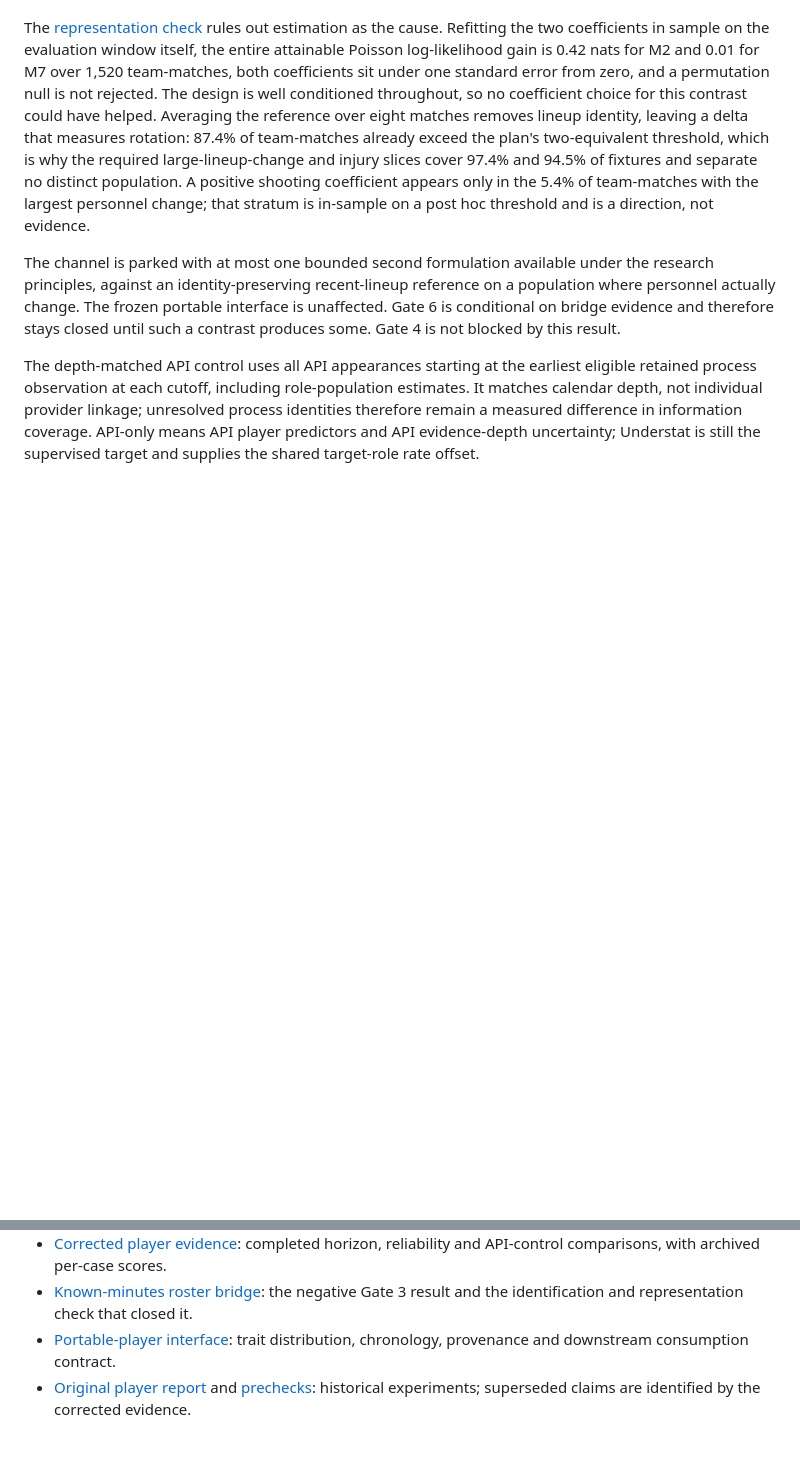
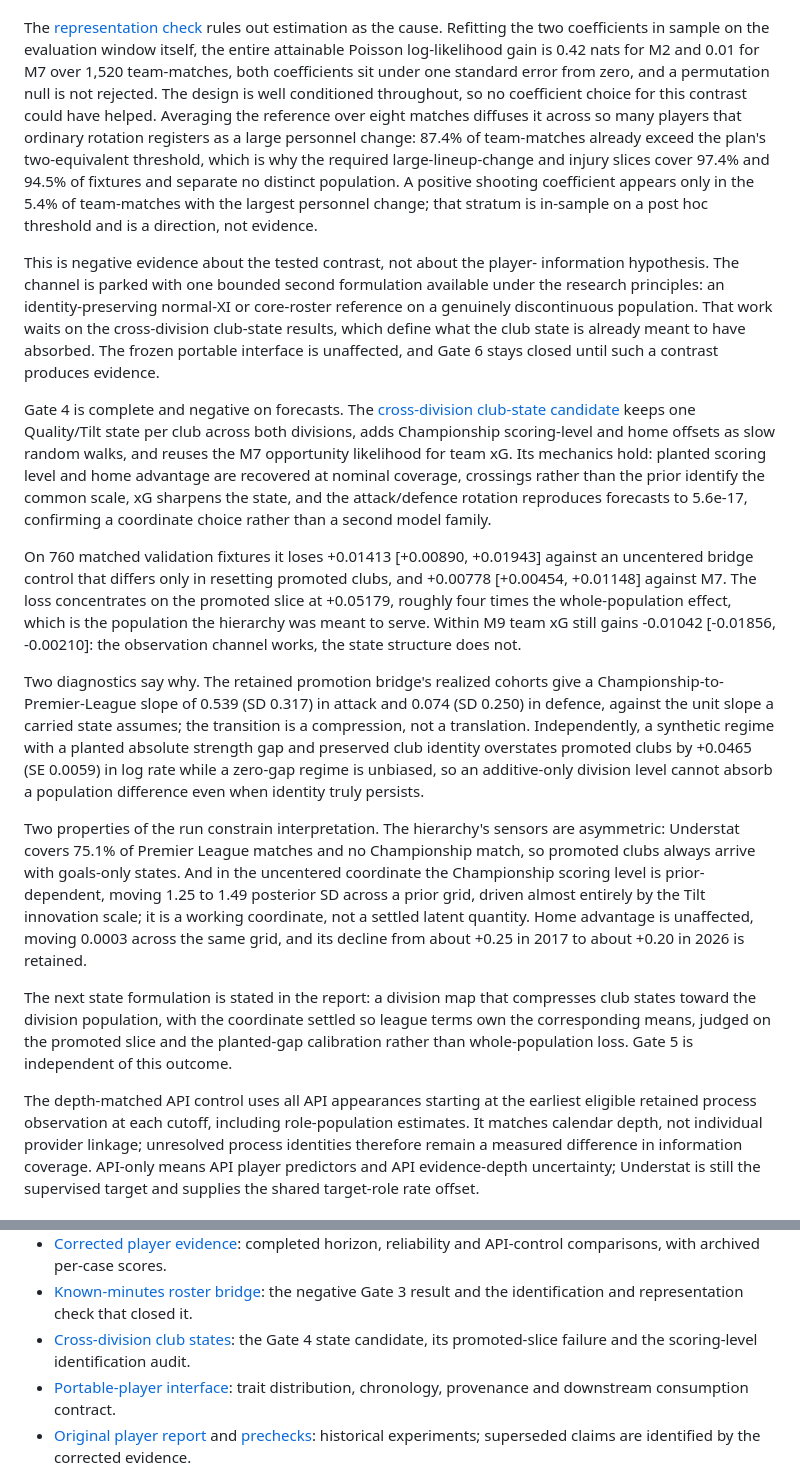
Before and after one commit to jcblsn/epl-forecast, a Markdown page: docs/architecture_next_phase.md, 2 parts joined by grey strips. Rendered like a GitHub page; blank space fills up the shorter version.

Commit message:
Record the gate 4 outcome in the architecture checkpoint

```diff
--- a/docs/architecture_next_phase.md
+++ b/docs/architecture_next_phase.md
@@ -102,19 +102,63 @@ the evaluation window itself, the entire attainable Poisson log-likelihood gain
 is 0.42 nats for M2 and 0.01 for M7 over 1,520 team-matches, both coefficients
 sit under one standard error from zero, and a permutation null is not rejected.
 The design is well conditioned throughout, so no coefficient choice for this
-contrast could have helped. Averaging the reference over eight matches removes
-lineup identity, leaving a delta that measures rotation: 87.4% of team-matches
-already exceed the plan's two-equivalent threshold, which is why the required
-large-lineup-change and injury slices cover 97.4% and 94.5% of fixtures and
-separate no distinct population. A positive shooting coefficient appears only in
-the 5.4% of team-matches with the largest personnel change; that stratum is
-in-sample on a post hoc threshold and is a direction, not evidence.
+contrast could have helped. Averaging the reference over eight matches diffuses it
+across so many players that ordinary rotation registers as a large personnel
+change: 87.4% of team-matches already exceed the plan's two-equivalent threshold,
+which is why the required large-lineup-change and injury slices cover 97.4% and
+94.5% of fixtures and separate no distinct population. A positive shooting
+coefficient appears only in the 5.4% of team-matches with the largest personnel
+change; that stratum is in-sample on a post hoc threshold and is a direction, not
+evidence.
 
-The channel is parked with at most one bounded second formulation available under
-the research principles, against an identity-preserving recent-lineup reference
-on a population where personnel actually change. The frozen portable interface is
-unaffected. Gate 6 is conditional on bridge evidence and therefore stays closed
-until such a contrast produces some. Gate 4 is not blocked by this result.
+This is negative evidence about the tested contrast, not about the player-
+information hypothesis. The channel is parked with one bounded second formulation
+available under the research principles: an identity-preserving normal-XI or
+core-roster reference on a genuinely discontinuous population. That work waits on
+the cross-division club-state results, which define what the club state is already
+meant to have absorbed. The frozen portable interface is unaffected, and Gate 6
+stays closed until such a contrast produces evidence.
+
+Gate 4 is complete and negative on forecasts. The
+[cross-division club-state candidate](experiments/cross_division.md) keeps one
+Quality/Tilt state per club across both divisions, adds Championship scoring-level
+and home offsets as slow random walks, and reuses the M7 opportunity likelihood
+for team xG. Its mechanics hold: planted scoring level and home advantage are
+recovered at nominal coverage, crossings rather than the prior identify the common
+scale, xG sharpens the state, and the attack/defence rotation reproduces forecasts
+to 5.6e-17, confirming a coordinate choice rather than a second model family.
+
+On 760 matched validation fixtures it loses +0.01413 [+0.00890, +0.01943] against
+an uncentered bridge control that differs only in resetting promoted clubs, and
++0.00778 [+0.00454, +0.01148] against M7. The loss concentrates on the promoted
+slice at +0.05179, roughly four times the whole-population effect, which is the
+population the hierarchy was meant to serve. Within M9 team xG still gains
+-0.01042 [-0.01856, -0.00210]: the observation channel works, the state structure
+does not.
+
+Two diagnostics say why. The retained promotion bridge's realized cohorts give a
+Championship-to-Premier-League slope of 0.539 (SD 0.317) in attack and 0.074 (SD
+0.250) in defence, against the unit slope a carried state assumes; the transition
+is a compression, not a translation. Independently, a synthetic regime with a
+planted absolute strength gap and preserved club identity overstates promoted
+clubs by +0.0465 (SE 0.0059) in log rate while a zero-gap regime is unbiased, so
+an additive-only division level cannot absorb a population difference even when
+identity truly persists.
+
+Two properties of the run constrain interpretation. The hierarchy's sensors are
+asymmetric: Understat covers 75.1% of Premier League matches and no Championship
+match, so promoted clubs always arrive with goals-only states. And in the
+uncentered coordinate the Championship scoring level is prior-dependent, moving
+1.25 to 1.49 posterior SD across a prior grid, driven almost entirely by the Tilt
+innovation scale; it is a working coordinate, not a settled latent quantity. Home
+advantage is unaffected, moving 0.0003 across the same grid, and its decline from
+about +0.25 in 2017 to about +0.20 in 2026 is retained.
+
+The next state formulation is stated in the report: a division map that compresses
+club states toward the division population, with the coordinate settled so league
+terms own the corresponding means, judged on the promoted slice and the planted-gap
+calibration rather than whole-population loss. Gate 5 is independent of this
+outcome.
 
 The depth-matched API control uses all API appearances starting at the earliest
 eligible retained process observation at each cutoff, including role-population
@@ -141,6 +185,8 @@ plans when their useful content is retained elsewhere; Git preserves their histo
   horizon, reliability and API-control comparisons, with archived per-case scores.
 - [Known-minutes roster bridge](experiments/roster_bridge.md): the negative Gate 3
   result and the identification and representation check that closed it.
+- [Cross-division club states](experiments/cross_division.md): the Gate 4 state
+  candidate, its promoted-slice failure and the scoring-level identification audit.
 - [Portable-player interface](portable_player_interface.md): trait distribution,
   chronology, provenance and downstream consumption contract.
 - [Original player report](experiments/player_layer.md) and
```
